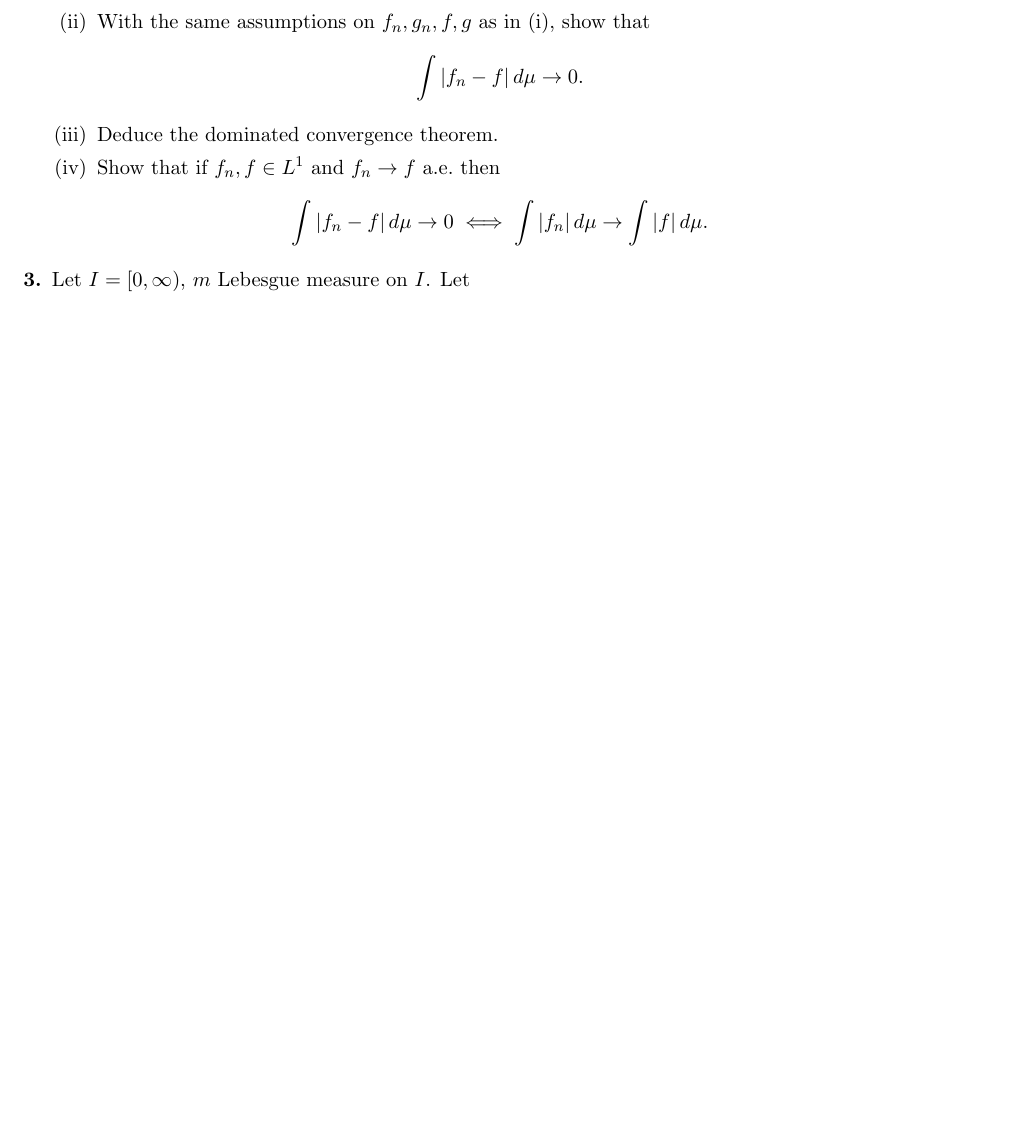
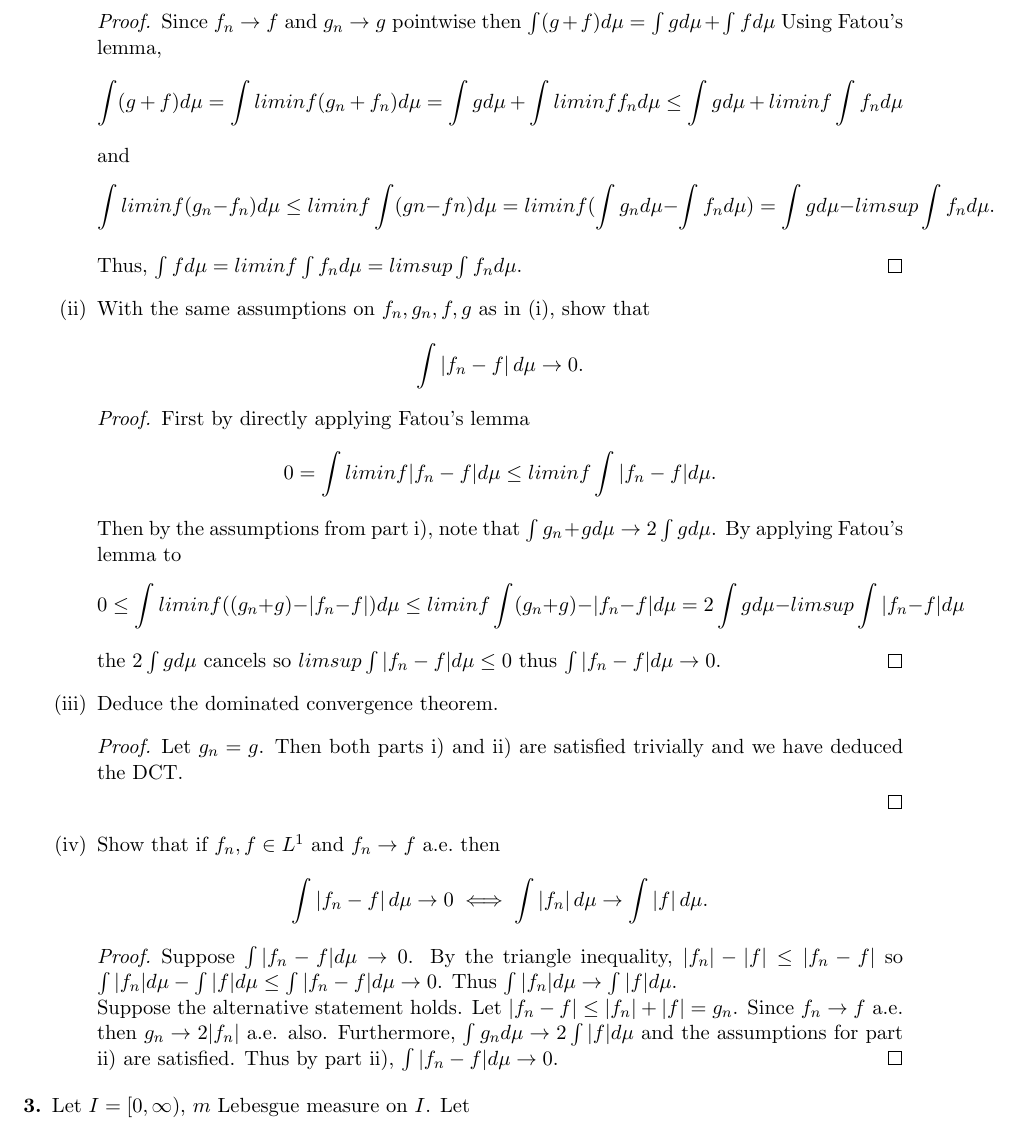
Before and after one commit to akim42003/measure-theory, a LaTeX problem sheet (hw5/hw5.tex): part of page 2 of 4, cut at the place of the change, the shorter picture padded with empty space. Compiled offline with pdfLaTeX.

Commit message:
homework done

```diff
--- a/hw5/hw5.tex
+++ b/hw5/hw5.tex
@@ -48,17 +48,46 @@
 			            \int (g - f)\, d\mu \leq \int g\, d\mu - \limsup_{n\to\infty} \int f_n\, d\mu
 		            \]
 
+		            \begin{proof}
+			            Since $f_n \to f$ and $g_n \to g$ pointwise then
+			            $\int (g +f) d\mu = \int g d\mu + \int f d\mu$
+			            Using Fatou's lemma,
+			            $$ \int (g + f) d\mu = \int liminf(g_n + f_n)d\mu = \int g d\mu + \int liminf f_nd\mu \leq \int g d\mu + liminf\int f_n d\mu$$
+			            and
+			            $$ \int liminf (g_n - f_n) d\mu \leq liminf \int (gn-fn)d\mu = liminf(\int g_n d\mu - \int f_n d\mu) = \int g d\mu
+				            - limsup \int f_n d\mu.$$
+
+			            Thus, $\int f d\mu = liminf \int f_n d\mu = limsup \int f_n d\mu.$
+		            \end{proof}
 		      \item With the same assumptions on $f_n, g_n, f, g$ as in (i), show that
 		            \[
 			            \int |f_n - f|\, d\mu \to 0.
 		            \]
+		            \begin{proof}
+			            First by directly applying Fatou's lemma
+			            $$0 =\int liminf |f_n - f| d\mu \leq liminf \int |f_n - f| d\mu.$$
+			            Then by the assumptions from part i), note that $\int g_n + g d\mu \to 2\int g d\mu$. By applying Fatou's lemma to
+			            $$ 0 \leq \int liminf ((g_n+g) - |f_n - f|) d\mu \leq liminf \int (g_n+g) - |f_n -f| d\mu = 2\int g d\mu - limsup \int|f_n - f| d\mu$$
+			            the $2\int g d\mu$ cancels so $limsup \int |f_n - f| d\mu \leq 0$ thus $\int |f_n - f| d\mu \to 0$.
+		            \end{proof}
 
 		      \item Deduce the dominated convergence theorem.
+		            \begin{proof}
+			            Let $g_n = g$. Then both parts i) and ii) are satisfied trivially and we have deduced the DCT.
+
+		            \end{proof}
 
 		      \item Show that if $f_n, f \in L^1$ and $f_n \to f$ a.e.\ then
 		            \[
 			            \int |f_n - f|\, d\mu \to 0 \iff \int |f_n|\, d\mu \to \int |f|\, d\mu.
 		            \]
+		            \begin{proof}
+			            Suppose $\int |f_n - f| d\mu \to 0$. By the triangle inequality, $|f_n| - |f| \leq |f_n - f|$ so
+			            $\int |f_n| d\mu - \int |f| d\mu \leq \int |f_n-f| d\mu \to 0$. Thus $\int |f_n| d\mu \to \int |f| d\mu$.
+			            \newline
+			            Suppose the alternative statement holds. Let $|f_n - f| \leq |f_n| + |f| = g_n$. Since $f_n \to f$ a.e. then
+			            $g_n \to 2|f_n|$ a.e. also. Furthermore, $\int g_n d\mu \to 2 \int |f| d\mu$ and the assumptions for part ii) are satisfied. Thus by part ii), $\int |f_n - f| d\mu \to 0$.
+		            \end{proof}
 	      \end{enumerate}
 
 
```
Also changed, not shown: hw5/hw5.pdf, 2 other files.
